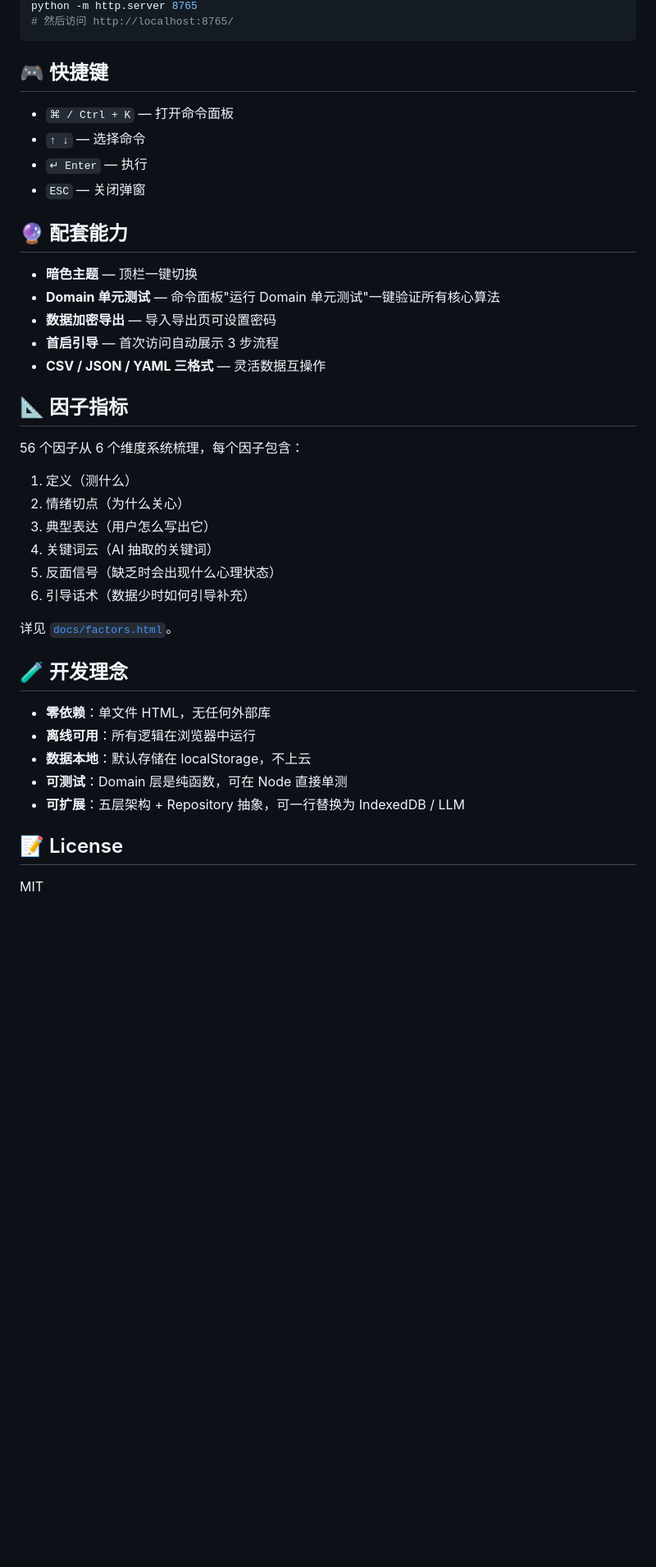
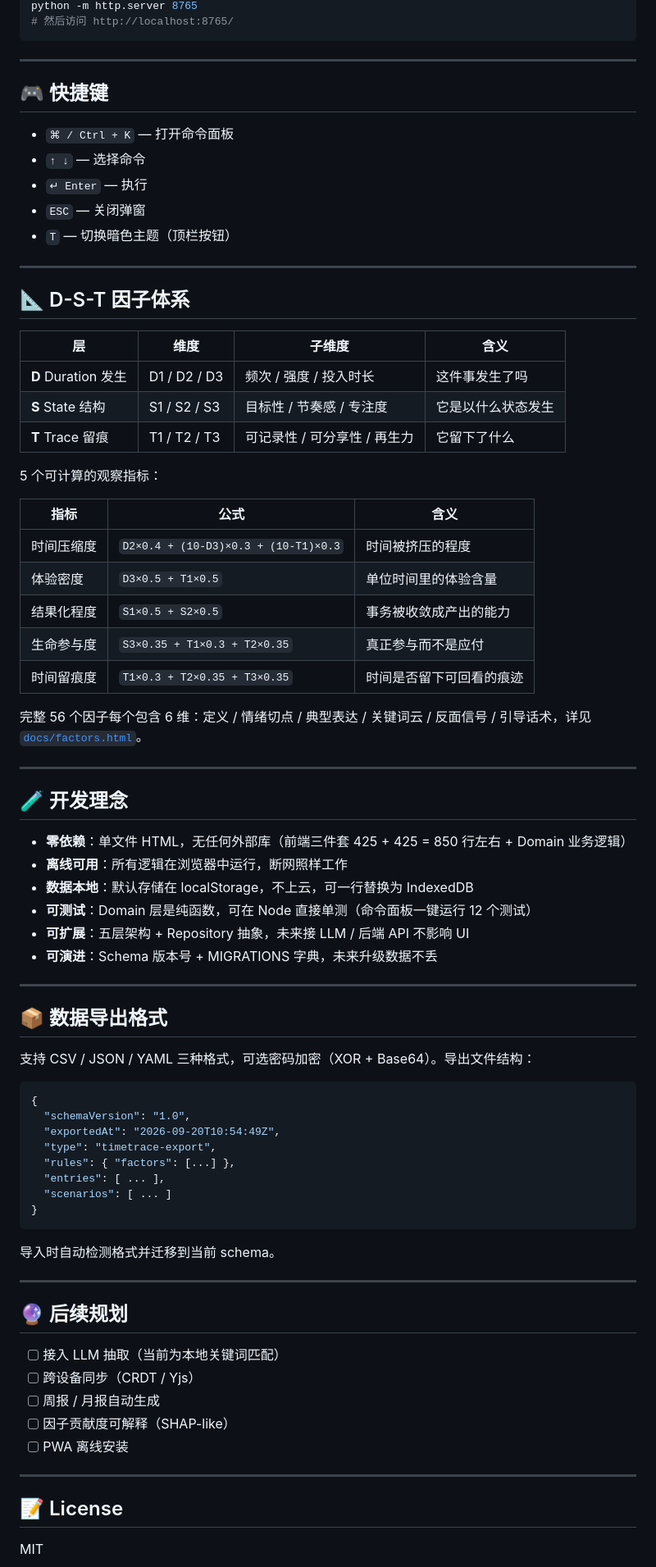
Before and after one commit to xiajta-rgb/timetrace, a Markdown page: README.md, the part around one of its changes. Shown at 82% size. Drawn GitHub-style; blank space fills up the shorter version.

````diff
--- a/README.md
+++ b/README.md
@@ -54,6 +93,8 @@ open index.html
 python -m http.server 8765
 # 然后访问 http://localhost:8765/
 ```
+
+---
 
 ## 🎮 快捷键
 
@@ -61,35 +102,71 @@ python -m http.server 8765
 - `↑ ↓` — 选择命令
 - `↵ Enter` — 执行
 - `ESC` — 关闭弹窗
+- `T` — 切换暗色主题（顶栏按钮）
 
-## 🔮 配套能力
+---
 
-- **暗色主题** — 顶栏一键切换
-- **Domain 单元测试** — 命令面板"运行 Domain 单元测试"一键验证所有核心算法
-- **数据加密导出** — 导入导出页可设置密码
-- **首启引导** — 首次访问自动展示 3 步流程
-- **CSV / JSON / YAML 三格式** — 灵活数据互操作
+## 📐 D-S-T 因子体系
 
-## 📐 因子指标
+| 层 | 维度 | 子维度 | 含义 |
+|----|------|--------|------|
+| **D** Duration 发生 | D1 / D2 / D3 | 频次 / 强度 / 投入时长 | 这件事发生了吗 |
+| **S** State 结构 | S1 / S2 / S3 | 目标性 / 节奏感 / 专注度 | 它是以什么状态发生 |
+| **T** Trace 留痕 | T1 / T2 / T3 | 可记录性 / 可分享性 / 再生力 | 它留下了什么 |
 
-56 个因子从 6 个维度系统梳理，每个因子包含：
+5 个可计算的观察指标：
 
-1. 定义（测什么）
-2. 情绪切点（为什么关心）
-3. 典型表达（用户怎么写出它）
-4. 关键词云（AI 抽取的关键词）
-5. 反面信号（缺乏时会出现什么心理状态）
-6. 引导话术（数据少时如何引导补充）
+| 指标 | 公式 | 含义 |
+|------|------|------|
+| 时间压缩度 | `D2×0.4 + (10-D3)×0.3 + (10-T1)×0.3` | 时间被挤压的程度 |
+| 体验密度 | `D3×0.5 + T1×0.5` | 单位时间里的体验含量 |
+| 结果化程度 | `S1×0.5 + S2×0.5` | 事务被收敛成产出的能力 |
+| 生命参与度 | `S3×0.35 + T1×0.3 + T2×0.35` | 真正参与而不是应付 |
+| 时间留痕度 | `T1×0.3 + T2×0.35 + T3×0.35` | 时间是否留下可回看的痕迹 |
 
-详见 [`docs/factors.html`](docs/factors.html)。
+完整 56 个因子每个包含 6 维：定义 / 情绪切点 / 典型表达 / 关键词云 / 反面信号 / 引导话术，详见 [`docs/factors.html`](docs/factors.html)。
+
+---
 
 ## 🧪 开发理念
 
-- **零依赖**：单文件 HTML，无任何外部库
-- **离线可用**：所有逻辑在浏览器中运行
-- **数据本地**：默认存储在 localStorage，不上云
-- **可测试**：Domain 层是纯函数，可在 Node 直接单测
-- **可扩展**：五层架构 + Repository 抽象，可一行替换为 IndexedDB / LLM
+- **零依赖**：单文件 HTML，无任何外部库（前端三件套 425 + 425 = 850 行左右 + Domain 业务逻辑）
+- **离线可用**：所有逻辑在浏览器中运行，断网照样工作
+- **数据本地**：默认存储在 localStorage，不上云，可一行替换为 IndexedDB
+- **可测试**：Domain 层是纯函数，可在 Node 直接单测（命令面板一键运行 12 个测试）
+- **可扩展**：五层架构 + Repository 抽象，未来接 LLM / 后端 API 不影响 UI
+- **可演进**：Schema 版本号 + MIGRATIONS 字典，未来升级数据不丢
+
+---
+
+## 📦 数据导出格式
+
+支持 CSV / JSON / YAML 三种格式，可选密码加密（XOR + Base64）。导出文件结构：
+
+```json
+{
+  "schemaVersion": "1.0",
+  "exportedAt": "2026-09-20T10:54:49Z",
+  "type": "timetrace-export",
+  "rules": { "factors": [...] },
+  "entries": [ ... ],
+  "scenarios": [ ... ]
+}
+```
+
+导入时自动检测格式并迁移到当前 schema。
+
+---
+
+## 🔮 后续规划
+
+- [ ] 接入 LLM 抽取（当前为本地关键词匹配）
+- [ ] 跨设备同步（CRDT / Yjs）
+- [ ] 周报 / 月报自动生成
+- [ ] 因子贡献度可解释（SHAP-like）
+- [ ] PWA 离线安装
+
+---
 
 ## 📝 License
 
````
Also changed, not shown: other parts of README.md (+61 -22 lines).
